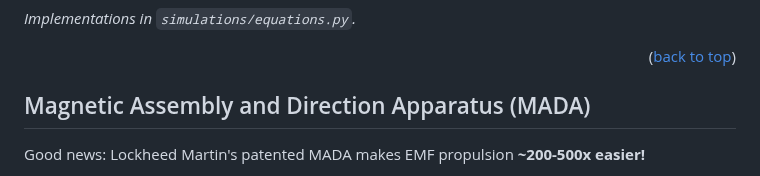
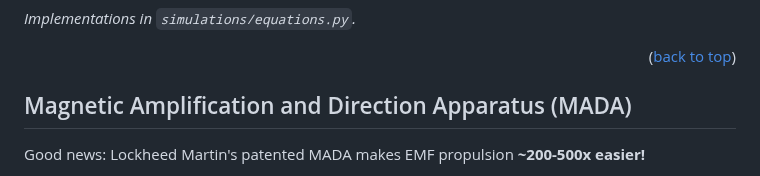
Before and after one commit to jhofseth/QED-Vacuum-Thrust-Control, a Markdown page: README.md, the part around the change. Rendered like a GitHub page.

```diff
--- a/README.md
+++ b/README.md
@@ -151,7 +151,7 @@ $$R = v \cdot \left( \frac{E}{P} \right)$$
 
 <p align="right">(<a href="#top">back to top</a>)</p>
 
-## Magnetic Assembly and Direction Apparatus (MADA)
+## Magnetic Amplification and Direction Apparatus (MADA)
 
 Good news: Lockheed Martin's patented MADA makes EMF propulsion **~200-500x easier!**
 
```
